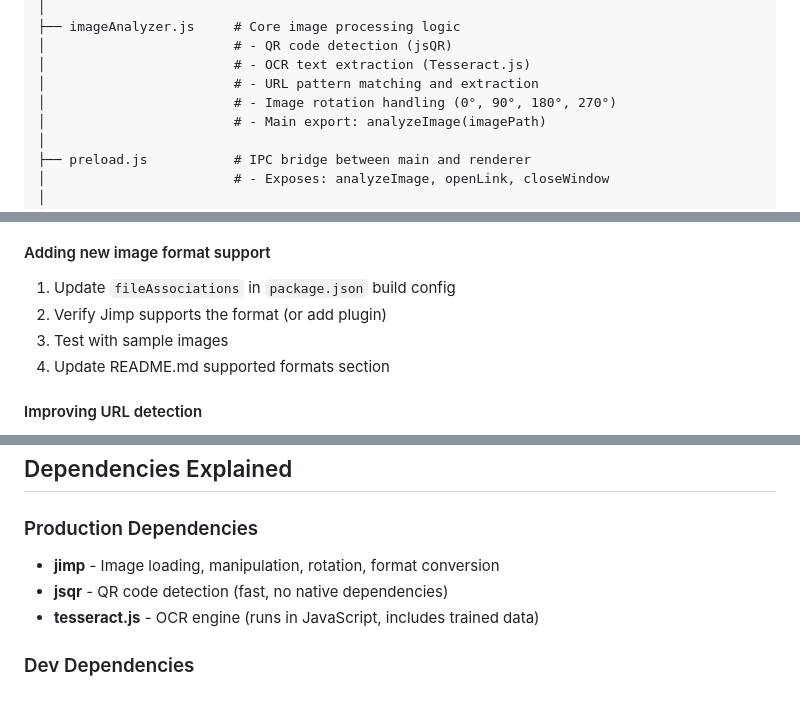
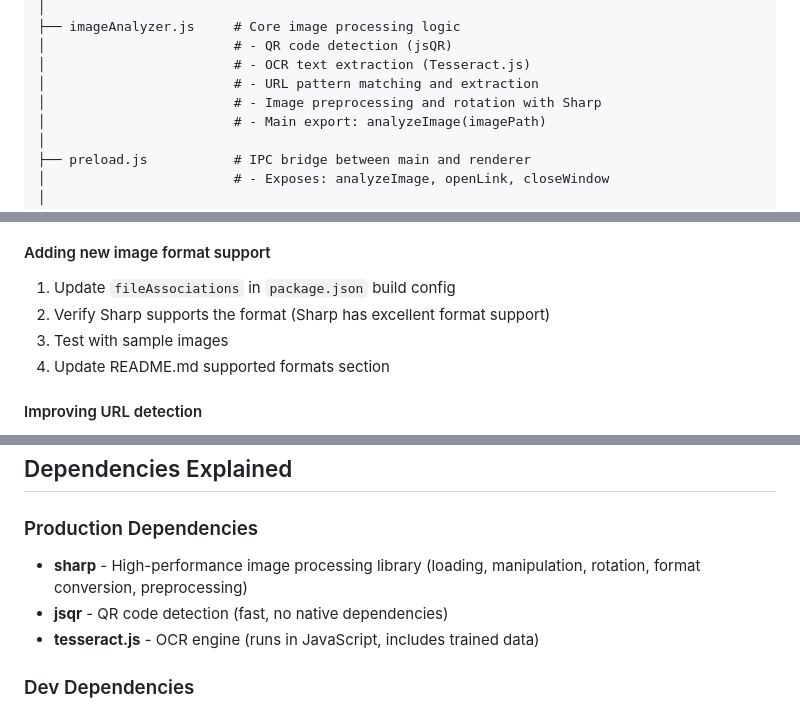
Before and after one commit to bcantoni/imagelinks, a Markdown page: CLAUDE.md, 3 parts joined by grey strips. GitHub-like rendering.

```diff
--- a/CLAUDE.md
+++ b/CLAUDE.md
@@ -56,7 +56,7 @@ src/
 │                        # - QR code detection (jsQR)
 │                        # - OCR text extraction (Tesseract.js)
 │                        # - URL pattern matching and extraction
-│                        # - Image rotation handling (0°, 90°, 180°, 270°)
+│                        # - Image preprocessing and rotation with Sharp
 │                        # - Main export: analyzeImage(imagePath)
 │
 ├── preload.js           # IPC bridge between main and renderer
@@ -125,7 +125,7 @@ analyzeImage(imagePath)
 
 #### Adding new image format support
 1. Update `fileAssociations` in `package.json` build config
-2. Verify Jimp supports the format (or add plugin)
+2. Verify Sharp supports the format (Sharp has excellent format support)
 3. Test with sample images
 4. Update README.md supported formats section
 
@@ -225,7 +225,7 @@ npm run build:linux
 ## Dependencies Explained
 
 ### Production Dependencies
-- **jimp** - Image loading, manipulation, rotation, format conversion
+- **sharp** - High-performance image processing library (loading, manipulation, rotation, format conversion, preprocessing)
 - **jsqr** - QR code detection (fast, no native dependencies)
 - **tesseract.js** - OCR engine (runs in JavaScript, includes trained data)
 
```
Also changed, not shown: other parts of CLAUDE.md (+21 -12 lines).
